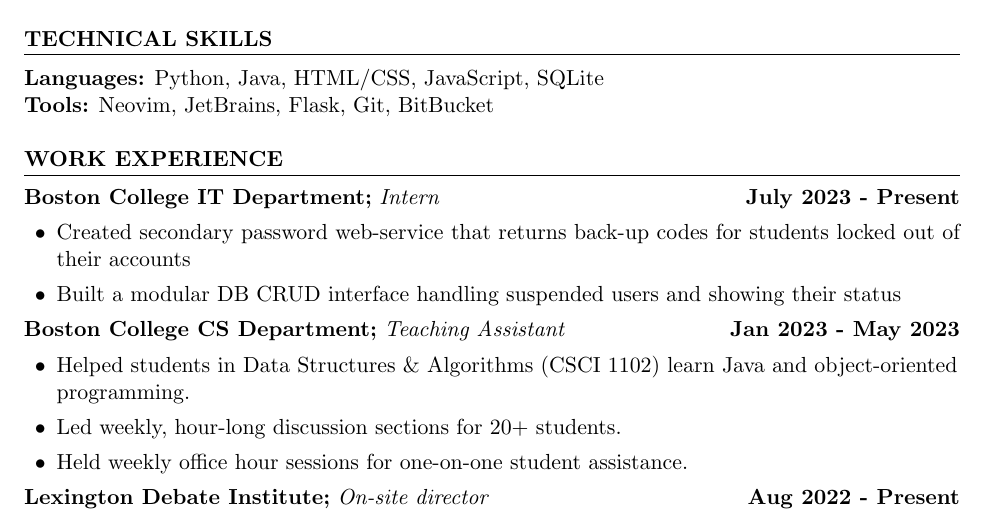
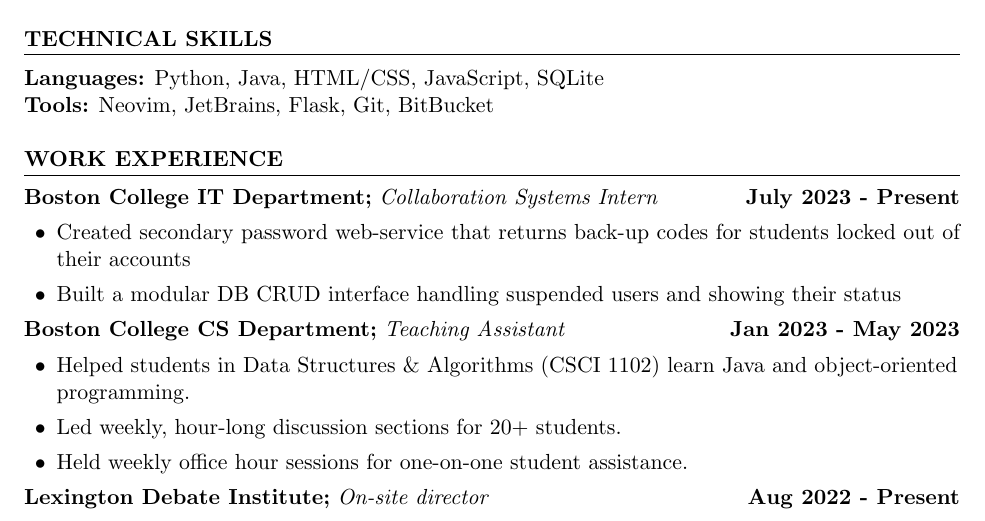
Before and after one commit to choiqz/Resume, a LaTeX CV (resume.tex): part of the page, cut so that both start at the same text. Compiled offline with pdfLaTeX.

Commit message:
modified intern status for collab systems

```diff
--- a/resume.tex
+++ b/resume.tex
@@ -42,7 +42,7 @@
 \textbf{Tools:} Neovim, JetBrains, Flask, Git, BitBucket
 
 \section*{WORK EXPERIENCE}
-\textbf{Boston College IT Department;} \textit{Intern} \hfill \textbf{July 2023 - Present}
+\textbf{Boston College IT Department;} \textit{Collaboration Systems Intern} \hfill \textbf{July 2023 - Present}
 \begin{sublist}
 	\item Created secondary password web-service that returns back-up codes for students locked out of their accounts
 	\item Built a modular DB CRUD interface handling suspended users and showing their status
```
Also changed, not shown: resume.pdf.
